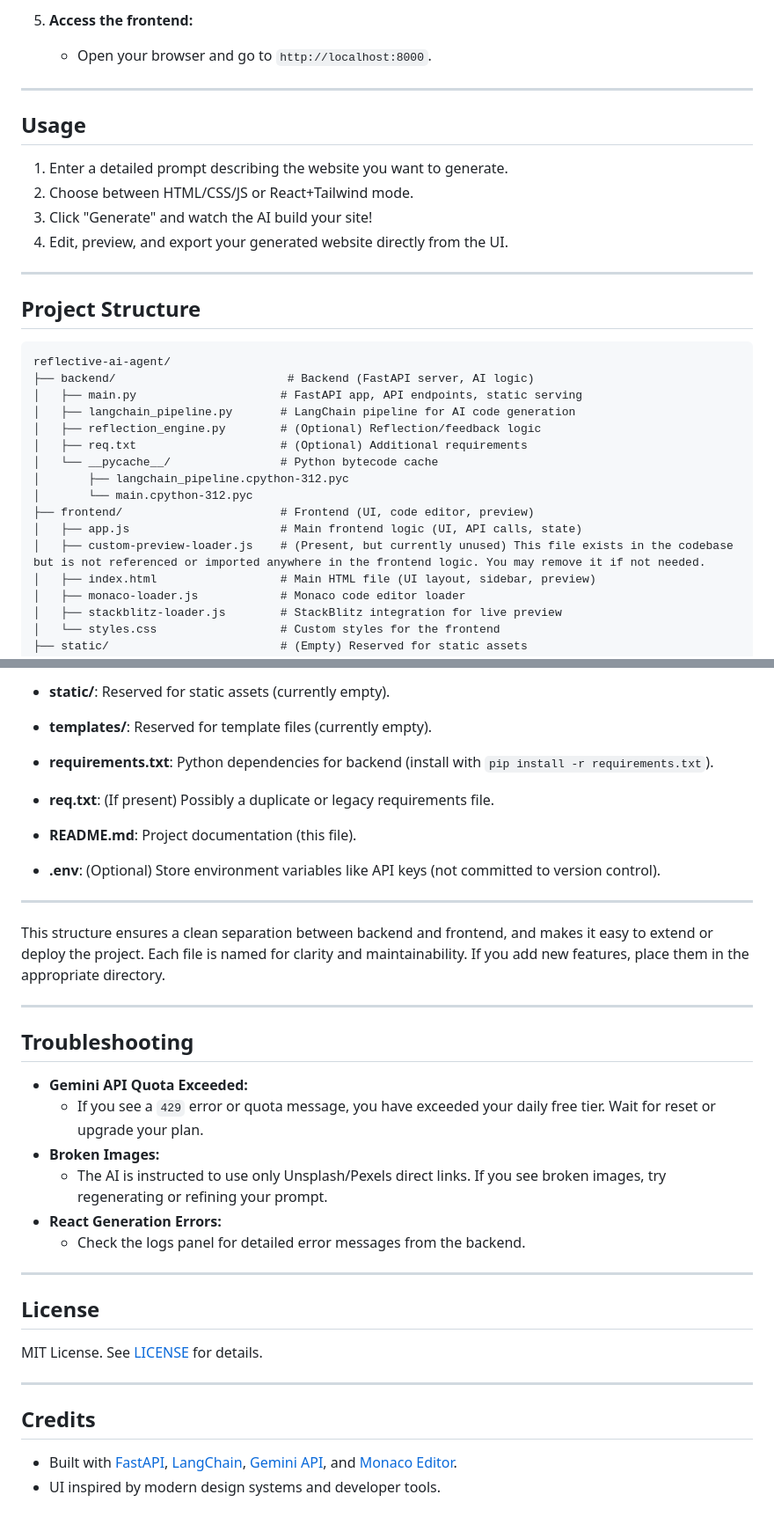
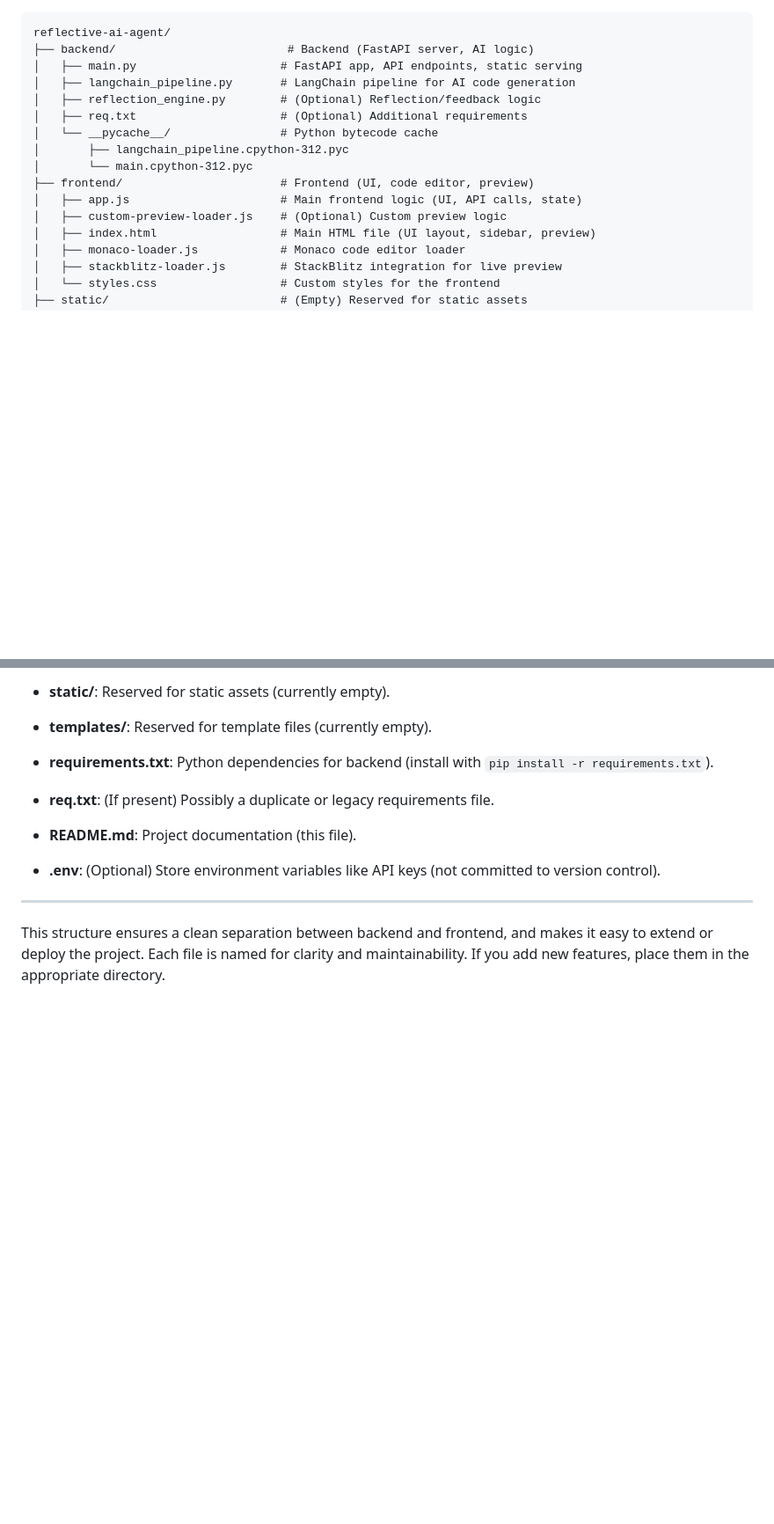
Before and after one commit to Aditya-padale/AI-Website-Builder-Agent, a Markdown page: README.md, 2 parts joined by grey strips. Shown: that part at 88% size. Rendered like a GitHub page; blank space fills up the shorter version.

````diff
--- a/README.md
+++ b/README.md
@@ -66,19 +1,3 @@ A modern, full-stack AI-powered website builder that generates high-quality, int
-5. **Access the frontend:**
-   - Open your browser and go to `http://localhost:8000`.
-
----
-
-## Usage
-
-1. Enter a detailed prompt describing the website you want to generate.
-2. Choose between HTML/CSS/JS or React+Tailwind mode.
-3. Click "Generate" and watch the AI build your site!
-4. Edit, preview, and export your generated website directly from the UI.
-
----
-
-## Project Structure
-
 ```
 reflective-ai-agent/
 ├── backend/                         # Backend (FastAPI server, AI logic)
@@ -91,7 +10,7 @@ reflective-ai-agent/
 │       └── main.cpython-312.pyc
 ├── frontend/                       # Frontend (UI, code editor, preview)
 │   ├── app.js                      # Main frontend logic (UI, API calls, state)
-│   ├── custom-preview-loader.js    # (Present, but currently unused) This file exists in the codebase but is not referenced or imported anywhere in the frontend logic. You may remove it if not needed.
+│   ├── custom-preview-loader.js    # (Optional) Custom preview logic
 │   ├── index.html                  # Main HTML file (UI layout, sidebar, preview)
 │   ├── monaco-loader.js            # Monaco code editor loader
 │   ├── stackblitz-loader.js        # StackBlitz integration for live preview
@@ -131,27 +50,3 @@ reflective-ai-agent/
 ---
 
 This structure ensures a clean separation between backend and frontend, and makes it easy to extend or deploy the project. Each file is named for clarity and maintainability. If you add new features, place them in the appropriate directory.
-
----
-
-## Troubleshooting
-
-- **Gemini API Quota Exceeded:**
-  - If you see a `429` error or quota message, you have exceeded your daily free tier. Wait for reset or upgrade your plan.
-- **Broken Images:**
-  - The AI is instructed to use only Unsplash/Pexels direct links. If you see broken images, try regenerating or refining your prompt.
-- **React Generation Errors:**
-  - Check the logs panel for detailed error messages from the backend.
-
----
-
-## License
-
-MIT License. See [LICENSE](LICENSE) for details.
-
----
-
-## Credits
-
-- Built with [FastAPI](https://fastapi.tiangolo.com/), [LangChain](https://python.langchain.com/), [Gemini API](https://ai.google.dev/gemini-api), and [Monaco Editor](https://microsoft.github.io/monaco-editor/).
-- UI inspired by modern design systems and developer tools.
````
Also changed, not shown: other parts of README.md (+3 -68 lines).
